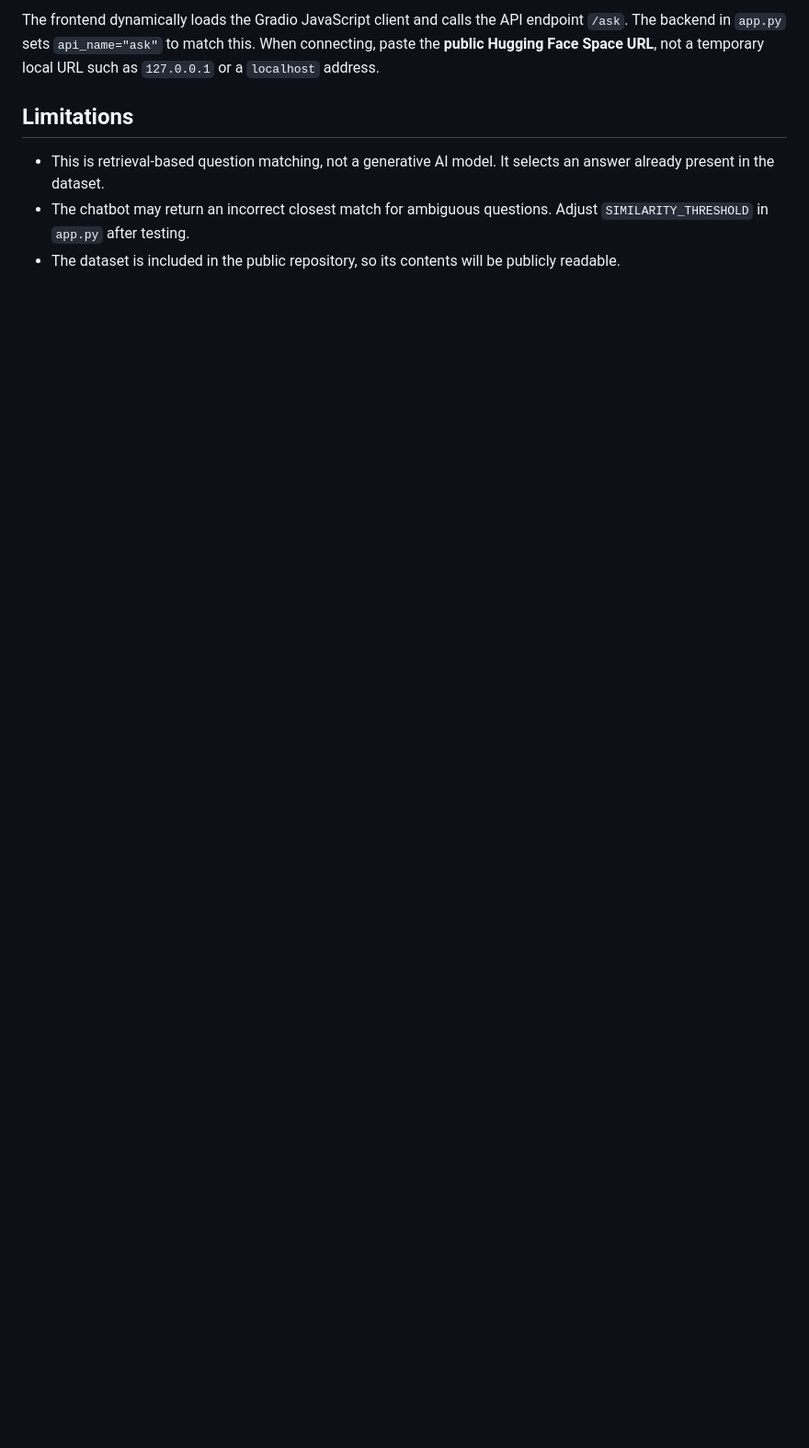
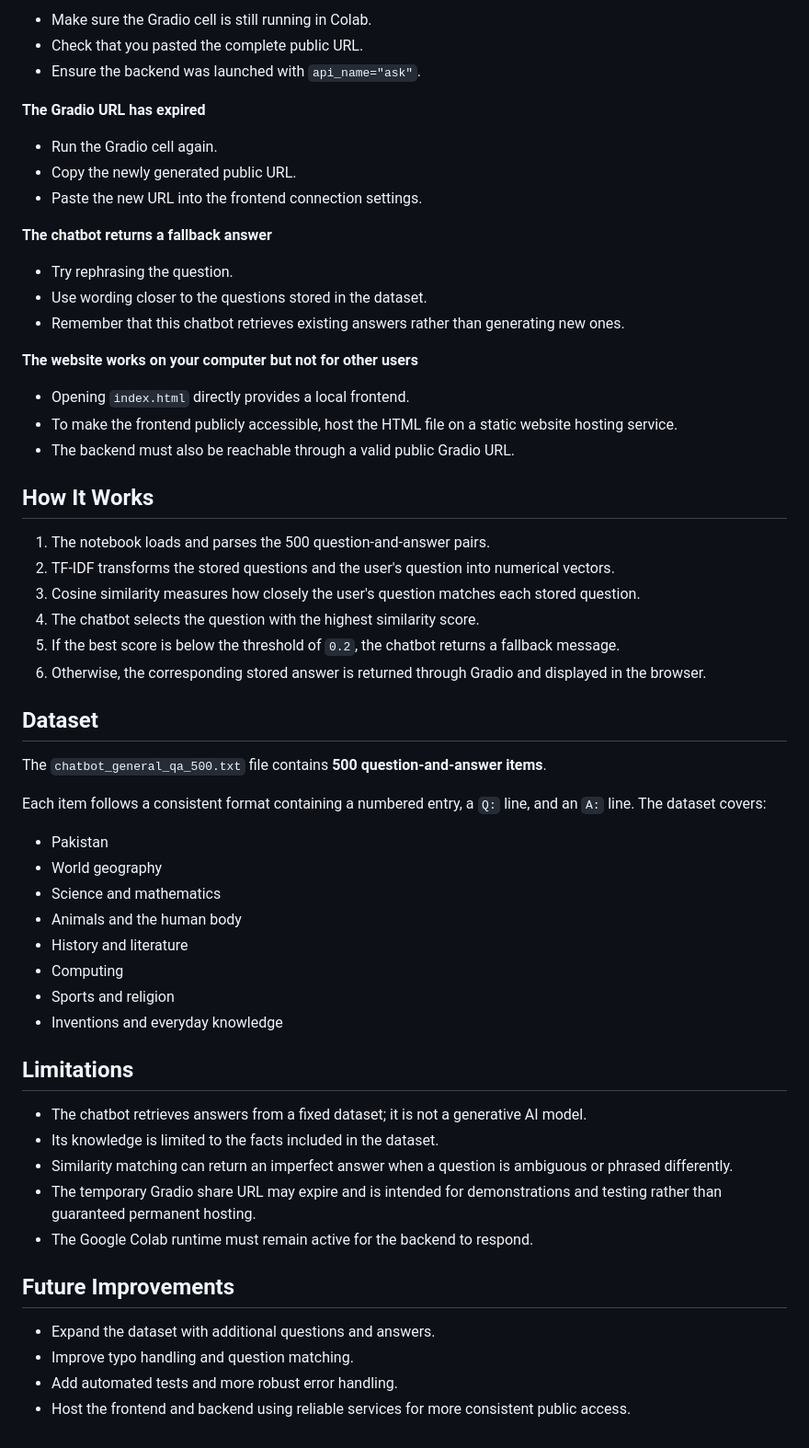
Before and after one commit to zshaan25/General_Knowledge_Chatbot, a Markdown page: README.md, the part around one of its changes. Shown at 92% size. Rendered like a GitHub page; blank space fills up the shorter version.

```diff
--- a/README.md
+++ b/README.md
@@ -73,8 +139,61 @@ You can also import the GitHub repository in https://app.netlify.com/ and deploy
 
-The frontend dynamically loads the Gradio JavaScript client and calls the API endpoint `/ask`. The backend in `app.py` sets `api_name="ask"` to match this. When connecting, paste the **public Hugging Face Space URL**, not a temporary local URL such as `127.0.0.1` or a `localhost` address.
+- Make sure the Gradio cell is still running in Colab.
+- Check that you pasted the complete public URL.
+- Ensure the backend was launched with `api_name="ask"`.
+
+**The Gradio URL has expired**
+
+- Run the Gradio cell again.
+- Copy the newly generated public URL.
+- Paste the new URL into the frontend connection settings.
+
+**The chatbot returns a fallback answer**
+
+- Try rephrasing the question.
+- Use wording closer to the questions stored in the dataset.
+- Remember that this chatbot retrieves existing answers rather than generating new ones.
+
+**The website works on your computer but not for other users**
+
+- Opening `index.html` directly provides a local frontend.
+- To make the frontend publicly accessible, host the HTML file on a static website hosting service.
+- The backend must also be reachable through a valid public Gradio URL.
+
+## How It Works
+
+1. The notebook loads and parses the 500 question-and-answer pairs.
+2. TF-IDF transforms the stored questions and the user's question into numerical vectors.
+3. Cosine similarity measures how closely the user's question matches each stored question.
+4. The chatbot selects the question with the highest similarity score.
+5. If the best score is below the threshold of `0.2`, the chatbot returns a fallback message.
+6. Otherwise, the corresponding stored answer is returned through Gradio and displayed in the browser.
+
+## Dataset
+
+The `chatbot_general_qa_500.txt` file contains **500 question-and-answer items**.
+
+Each item follows a consistent format containing a numbered entry, a `Q:` line, and an `A:` line. The dataset covers:
+
+- Pakistan
+- World geography
+- Science and mathematics
+- Animals and the human body
+- History and literature
+- Computing
+- Sports and religion
+- Inventions and everyday knowledge
 
 ## Limitations
 
-- This is retrieval-based question matching, not a generative AI model. It selects an answer already present in the dataset.
-- The chatbot may return an incorrect closest match for ambiguous questions. Adjust `SIMILARITY_THRESHOLD` in `app.py` after testing.
-- The dataset is included in the public repository, so its contents will be publicly readable.
+- The chatbot retrieves answers from a fixed dataset; it is not a generative AI model.
+- Its knowledge is limited to the facts included in the dataset.
+- Similarity matching can return an imperfect answer when a question is ambiguous or phrased differently.
+- The temporary Gradio share URL may expire and is intended for demonstrations and testing rather than guaranteed permanent hosting.
+- The Google Colab runtime must remain active for the backend to respond.
+
+## Future Improvements
+
+- Expand the dataset with additional questions and answers.
+- Improve typo handling and question matching.
+- Add automated tests and more robust error handling.
+- Host the frontend and backend using reliable services for more consistent public access.
```
Also changed, not shown: other parts of README.md (+113 -47 lines).
